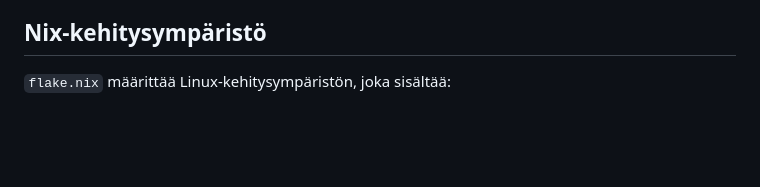
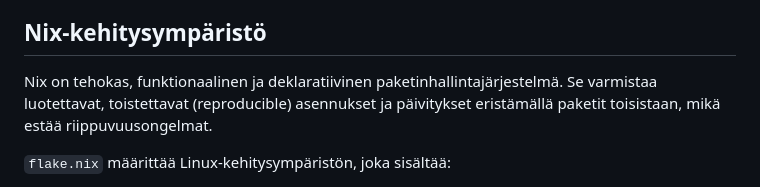
Before and after one commit to belljars/digi-opo, a Markdown page: docs/kehitys-ja-testaus.md, the part around the change. GitHub-like rendering; blank space fills up the shorter version.

Commit message:
Lisätty tietoa nix:istä

```diff
--- a/docs/kehitys-ja-testaus.md
+++ b/docs/kehitys-ja-testaus.md
@@ -70,6 +70,8 @@ Hyvä huomio:
 6. käynnistää sovelluksen
 
 ## Nix-kehitysympäristö
+
+Nix on tehokas, funktionaalinen ja deklaratiivinen paketinhallintajärjestelmä. Se varmistaa luotettavat, toistettavat (reproducible) asennukset ja päivitykset eristämällä paketit toisistaan, mikä estää riippuvuusongelmat.
 
 `flake.nix` määrittää Linux-kehitysympäristön, joka sisältää:
 
```
